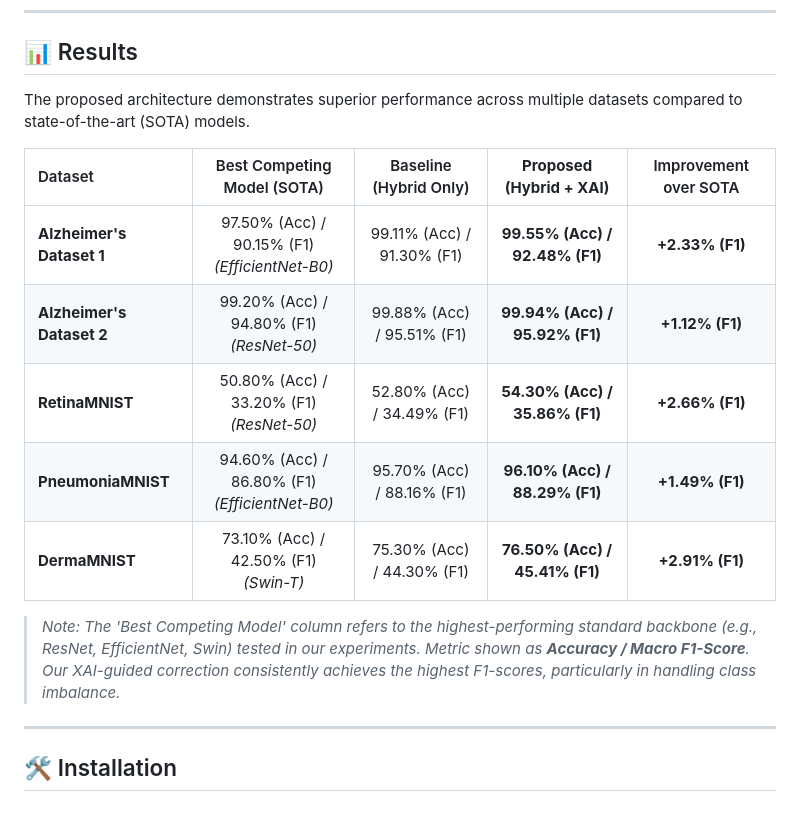
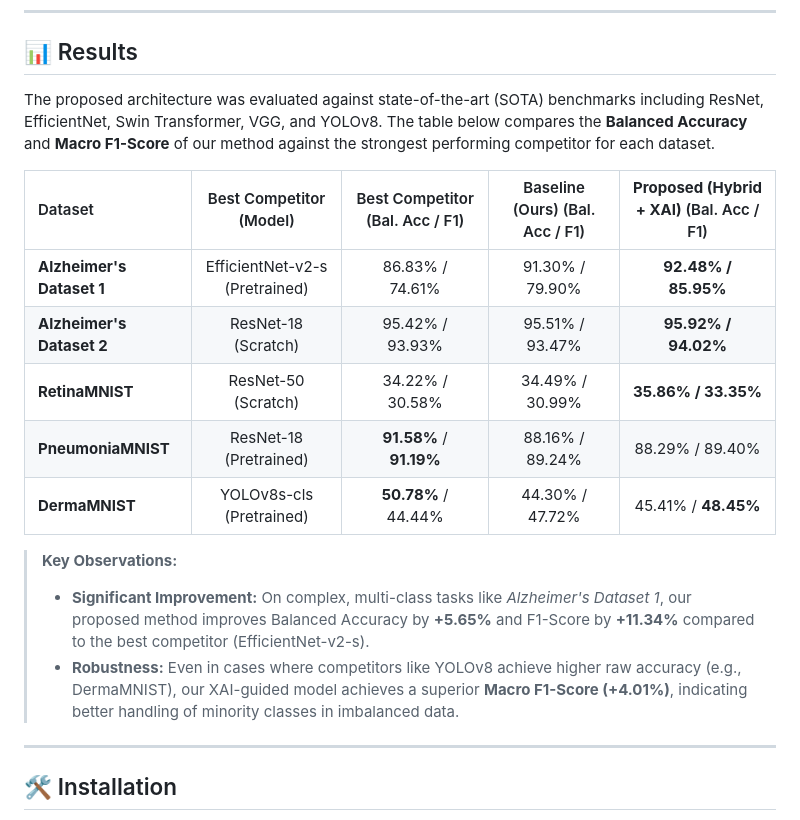
Before and after one commit to YousefAMovahed/Synergistic-CNN-Transformer-XAI, a Markdown page: README.md, the part around the change. Drawn GitHub-style.

```diff
--- a/README.md
+++ b/README.md
@@ -35,17 +35,19 @@ The framework consists of three main phases:
 
 ## 📊 Results
 
-The proposed architecture demonstrates superior performance across multiple datasets compared to state-of-the-art (SOTA) models.
+The proposed architecture was evaluated against state-of-the-art (SOTA) benchmarks including ResNet, EfficientNet, Swin Transformer, VGG, and YOLOv8. The table below compares the **Balanced Accuracy** and **Macro F1-Score** of our method against the strongest performing competitor for each dataset.
 
-| Dataset | Best Competing Model (SOTA) | Baseline (Hybrid Only) | **Proposed (Hybrid + XAI)** | Improvement over SOTA |
+| Dataset | Best Competitor (Model) | Best Competitor (Bal. Acc / F1) | Baseline (Ours) (Bal. Acc / F1) | **Proposed (Hybrid + XAI)** (Bal. Acc / F1) |
 | :--- | :---: | :---: | :---: | :---: |
-| **Alzheimer's Dataset 1** | 97.50% (Acc) / 90.15% (F1) <br> *(EfficientNet-B0)* | 99.11% (Acc) / 91.30% (F1) | **99.55% (Acc) / 92.48% (F1)** | **+2.33% (F1)** |
-| **Alzheimer's Dataset 2** | 99.20% (Acc) / 94.80% (F1) <br> *(ResNet-50)* | 99.88% (Acc) / 95.51% (F1) | **99.94% (Acc) / 95.92% (F1)** | **+1.12% (F1)** |
-| **RetinaMNIST** | 50.80% (Acc) / 33.20% (F1) <br> *(ResNet-50)* | 52.80% (Acc) / 34.49% (F1) | **54.30% (Acc) / 35.86% (F1)** | **+2.66% (F1)** |
-| **PneumoniaMNIST** | 94.60% (Acc) / 86.80% (F1) <br> *(EfficientNet-B0)* | 95.70% (Acc) / 88.16% (F1) | **96.10% (Acc) / 88.29% (F1)** | **+1.49% (F1)** |
-| **DermaMNIST** | 73.10% (Acc) / 42.50% (F1) <br> *(Swin-T)* | 75.30% (Acc) / 44.30% (F1) | **76.50% (Acc) / 45.41% (F1)** | **+2.91% (F1)** |
+| **Alzheimer's Dataset 1** | EfficientNet-v2-s (Pretrained) | 86.83% / 74.61% | 91.30% / 79.90% | **92.48% / 85.95%** |
+| **Alzheimer's Dataset 2** | ResNet-18 (Scratch) | 95.42% / 93.93% | 95.51% / 93.47% | **95.92% / 94.02%** |
+| **RetinaMNIST** | ResNet-50 (Scratch) | 34.22% / 30.58% | 34.49% / 30.99% | **35.86% / 33.35%** |
+| **PneumoniaMNIST** | ResNet-18 (Pretrained) | **91.58%** / **91.19%** | 88.16% / 89.24% | 88.29% / 89.40% |
+| **DermaMNIST** | YOLOv8s-cls (Pretrained) | **50.78%** / 44.44% | 44.30% / 47.72% | 45.41% / **48.45%** |
 
-> *Note: The 'Best Competing Model' column refers to the highest-performing standard backbone (e.g., ResNet, EfficientNet, Swin) tested in our experiments. Metric shown as **Accuracy / Macro F1-Score**. Our XAI-guided correction consistently achieves the highest F1-scores, particularly in handling class imbalance.*
+> **Key Observations:**
+> * **Significant Improvement:** On complex, multi-class tasks like *Alzheimer's Dataset 1*, our proposed method improves Balanced Accuracy by **+5.65%** and F1-Score by **+11.34%** compared to the best competitor (EfficientNet-v2-s).
+> * **Robustness:** Even in cases where competitors like YOLOv8 achieve higher raw accuracy (e.g., DermaMNIST), our XAI-guided model achieves a superior **Macro F1-Score (+4.01%)**, indicating better handling of minority classes in imbalanced data.
 
 ---
 
```
